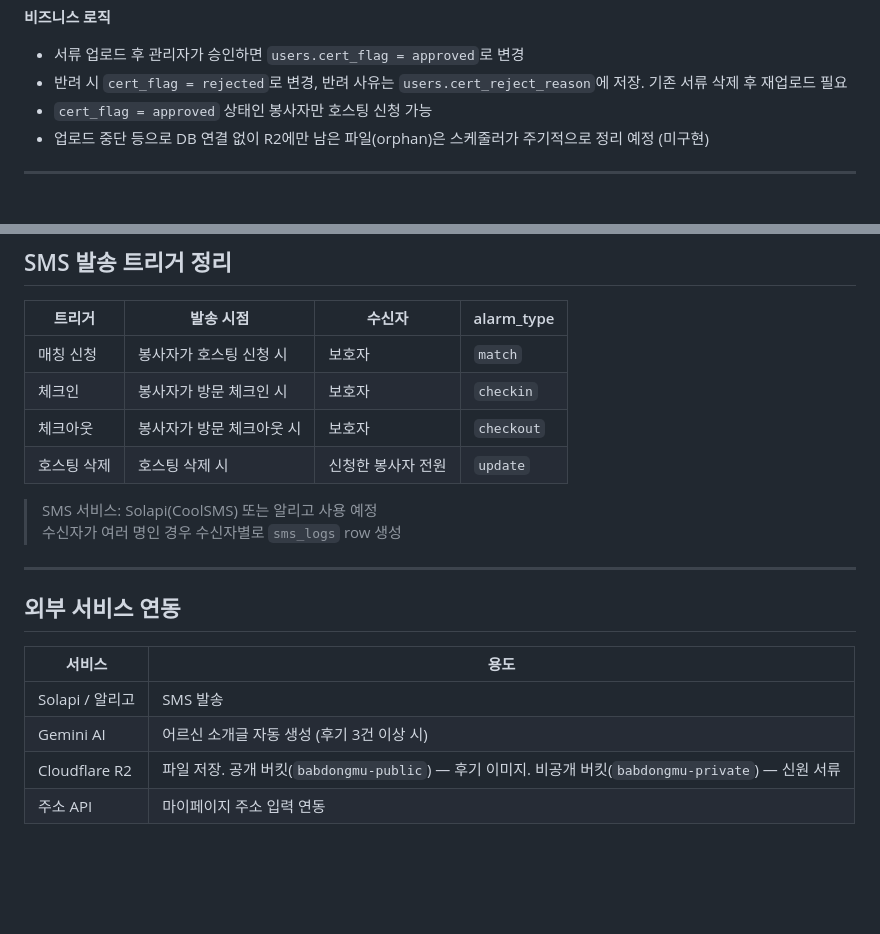
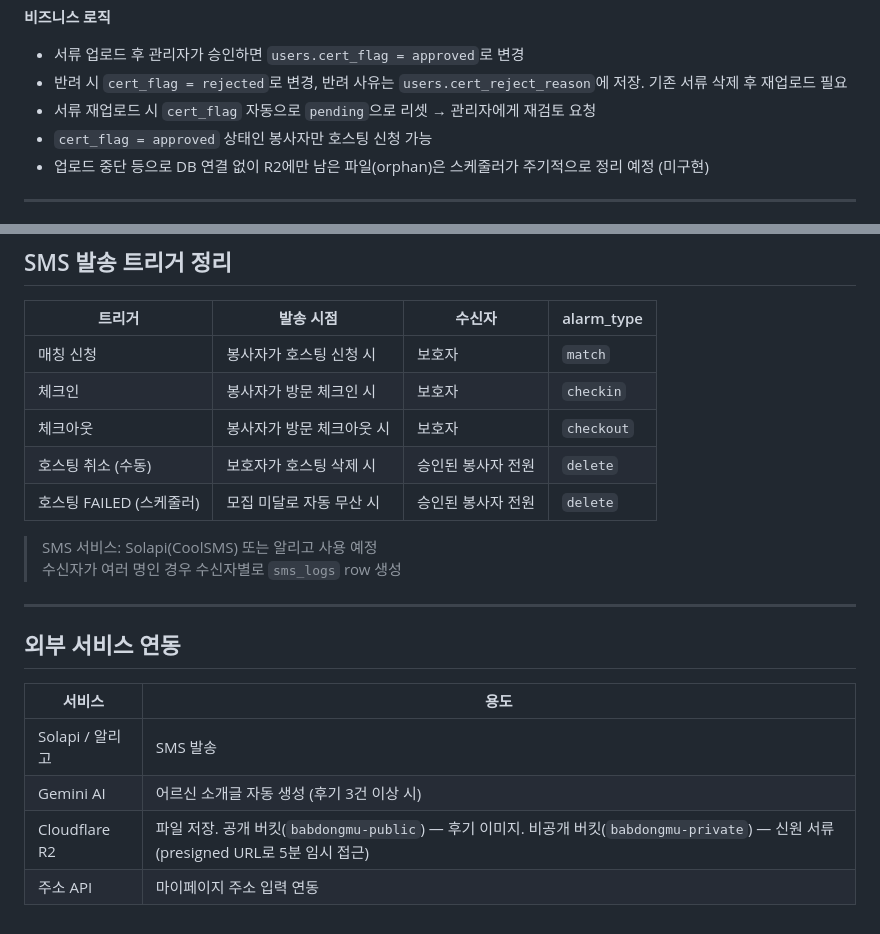
Before and after one commit to battlegroundcallofduty/Babdongmu, a Markdown page: docs/FEATURES.md, 2 parts joined by grey strips. Rendered like a GitHub page; blank space fills up the shorter version.

Commit message:
[infra] features.md 갱신 - hosting : failed에 따른 내용 기재 - user/admin : R2 파일조회 기능 추가 내용 기재

```diff
--- a/docs/FEATURES.md
+++ b/docs/FEATURES.md
@@ -33,6 +33,7 @@
 **비즈니스 로직**
 - 서류 업로드 후 관리자가 승인하면 `users.cert_flag = approved`로 변경
 - 반려 시 `cert_flag = rejected`로 변경, 반려 사유는 `users.cert_reject_reason`에 저장. 기존 서류 삭제 후 재업로드 필요
+- 서류 재업로드 시 `cert_flag` 자동으로 `pending`으로 리셋 → 관리자에게 재검토 요청
 - `cert_flag = approved` 상태인 봉사자만 호스팅 신청 가능
 - 업로드 중단 등으로 DB 연결 없이 R2에만 남은 파일(orphan)은 스케줄러가 주기적으로 정리 예정 (미구현)
 
@@ -177,7 +178,8 @@
 | 매칭 신청 | 봉사자가 호스팅 신청 시 | 보호자 | `match` |
 | 체크인 | 봉사자가 방문 체크인 시 | 보호자 | `checkin` |
 | 체크아웃 | 봉사자가 방문 체크아웃 시 | 보호자 | `checkout` |
-| 호스팅 삭제 | 호스팅 삭제 시 | 신청한 봉사자 전원 | `update` |
+| 호스팅 취소 (수동) | 보호자가 호스팅 삭제 시 | 승인된 봉사자 전원 | `delete` |
+| 호스팅 FAILED (스케줄러) | 모집 미달로 자동 무산 시 | 승인된 봉사자 전원 | `delete` |
 
 > SMS 서비스: Solapi(CoolSMS) 또는 알리고 사용 예정
 > 수신자가 여러 명인 경우 수신자별로 `sms_logs` row 생성
@@ -190,5 +192,5 @@
 |--------|------|
 | Solapi / 알리고 | SMS 발송 |
 | Gemini AI | 어르신 소개글 자동 생성 (후기 3건 이상 시) |
-| Cloudflare R2 | 파일 저장. 공개 버킷(`babdongmu-public`) — 후기 이미지. 비공개 버킷(`babdongmu-private`) — 신원 서류 |
+| Cloudflare R2 | 파일 저장. 공개 버킷(`babdongmu-public`) — 후기 이미지. 비공개 버킷(`babdongmu-private`) — 신원 서류 (presigned URL로 5분 임시 접근) |
 | 주소 API | 마이페이지 주소 입력 연동 |
```
